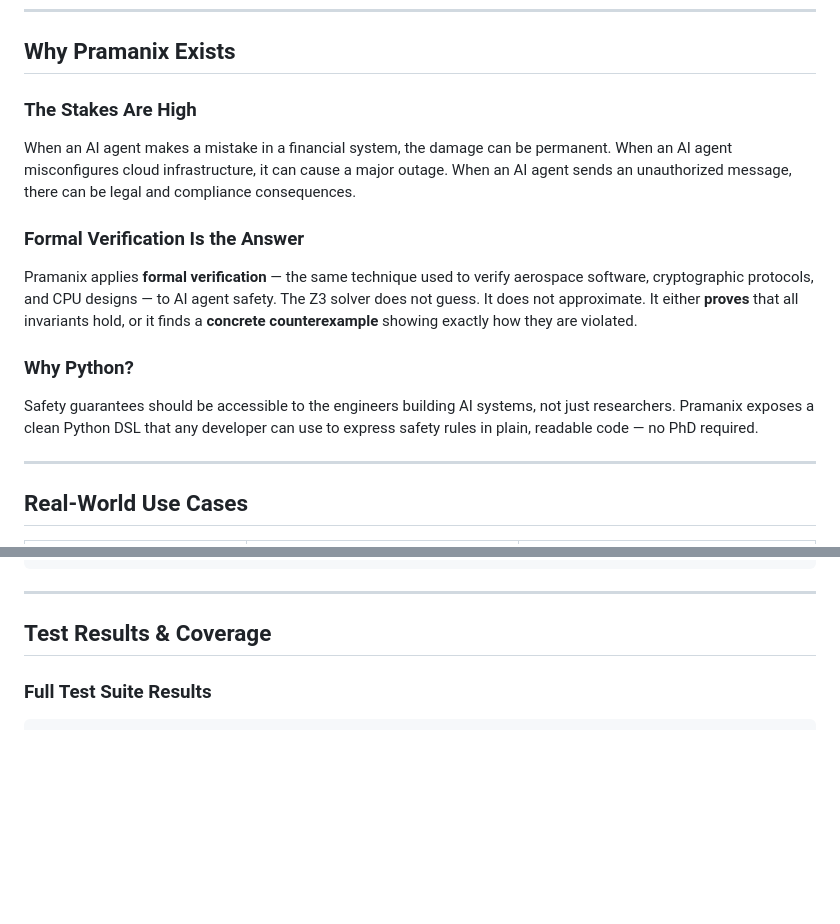
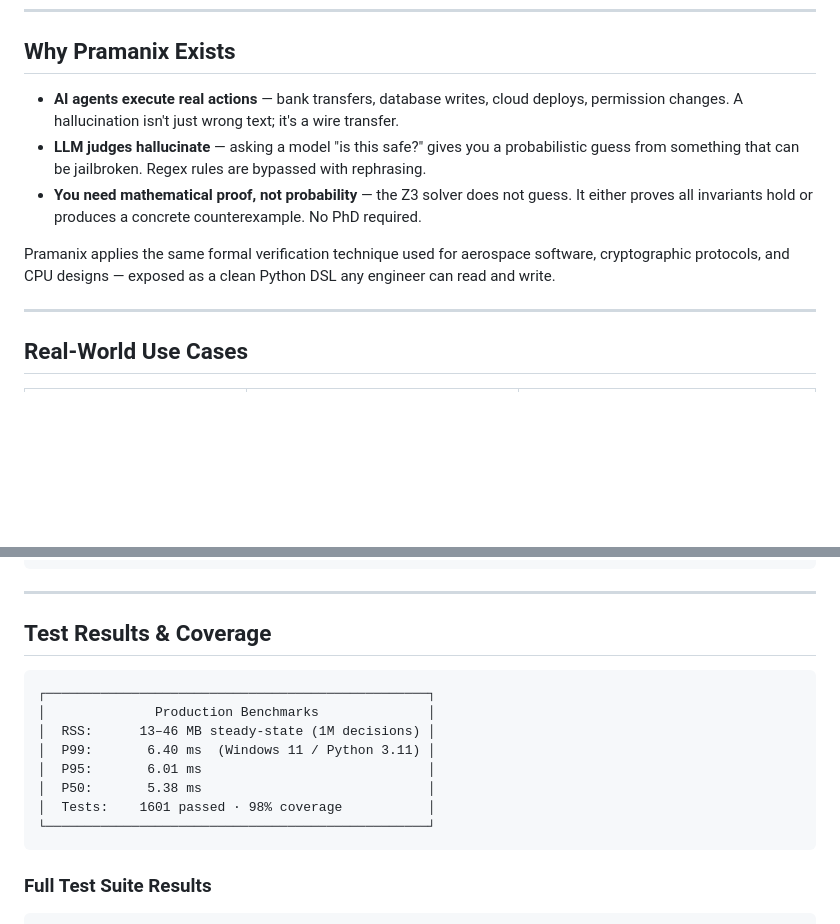
Before and after one commit to viraj1011JAIN/Pramanix, a Markdown page: README.md, 2 parts joined by grey strips. Drawn GitHub-style; blank space fills up the shorter version.

Commit message:
docs(readme): polish — RSS badge, bullet Why section, production benchmarks box
- Add RSS badge (13–46 MB) to header badge row
- Rewrite "Why Pramanix Exists" as tight 3-bullet list
- Add Production Benchmarks summary box above test results
  (RSS 13-46MB, P50/P95/P99 latency, test count + coverage)

Co-Authored-By: Claude Sonnet 4.6 <noreply@anthropic.com>

````diff
--- a/README.md
+++ b/README.md
@@ -81,17 +82,11 @@ Pramanix Pipeline:
 
 ## Why Pramanix Exists
 
-### The Stakes Are High
+- **AI agents execute real actions** — bank transfers, database writes, cloud deploys, permission changes. A hallucination isn't just wrong text; it's a wire transfer.
+- **LLM judges hallucinate** — asking a model "is this safe?" gives you a probabilistic guess from something that can be jailbroken. Regex rules are bypassed with rephrasing.
+- **You need mathematical proof, not probability** — the Z3 solver does not guess. It either proves all invariants hold or produces a concrete counterexample. No PhD required.
 
-When an AI agent makes a mistake in a financial system, the damage can be permanent. When an AI agent misconfigures cloud infrastructure, it can cause a major outage. When an AI agent sends an unauthorized message, there can be legal and compliance consequences.
-
-### Formal Verification Is the Answer
-
-Pramanix applies **formal verification** — the same technique used to verify aerospace software, cryptographic protocols, and CPU designs — to AI agent safety. The Z3 solver does not guess. It does not approximate. It either **proves** that all invariants hold, or it finds a **concrete counterexample** showing exactly how they are violated.
-
-### Why Python?
-
-Safety guarantees should be accessible to the engineers building AI systems, not just researchers. Pramanix exposes a clean Python DSL that any developer can use to express safety rules in plain, readable code — no PhD required.
+Pramanix applies the same formal verification technique used for aerospace software, cryptographic protocols, and CPU designs — exposed as a clean Python DSL any engineer can read and write.
 
 ---
 
@@ -978,6 +973,17 @@ await guard.shutdown()
 
 ## Test Results & Coverage
 
+```
+┌─────────────────────────────────────────────────┐
+│              Production Benchmarks              │
+│  RSS:      13–46 MB steady-state (1M decisions) │
+│  P99:       6.40 ms  (Windows 11 / Python 3.11) │
+│  P95:       6.01 ms                             │
+│  P50:       5.38 ms                             │
+│  Tests:    1601 passed · 98% coverage           │
+└─────────────────────────────────────────────────┘
+```
+
 ### Full Test Suite Results
 
 ```
````
Also changed, not shown: other parts of README.md (+1 -0 lines).
